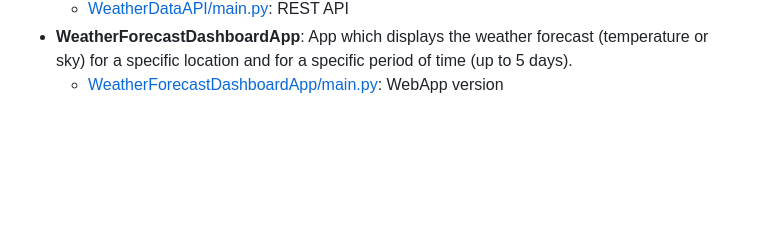
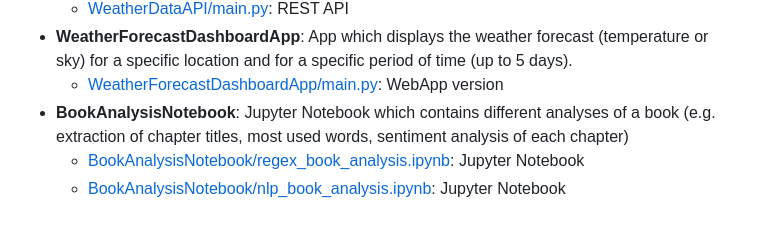
Before and after one commit to alexandru-cohal/PythonApps, a Markdown page: README.md, the part around the change. Drawn GitHub-style; blank space fills up the shorter version.

Commit message:
Update README.md with BookAnalysisNotebook details

```diff
--- a/README.md
+++ b/README.md
@@ -20,3 +20,6 @@ Python Apps created while taking the Udemy course _"Python Mega Course: Learn Py
   * [WeatherDataAPI/main.py](https://github.com/alexandru-cohal/PythonApps/blob/master/WeatherDataAPI/main.py): REST API
 * **WeatherForecastDashboardApp**: App which displays the weather forecast (temperature or sky) for a specific location and for a specific period of time (up to 5 days).
   * [WeatherForecastDashboardApp/main.py](https://github.com/alexandru-cohal/PythonApps/blob/master/WeatherForecastDashboardApp/main.py): WebApp version
+* **BookAnalysisNotebook**: Jupyter Notebook which contains different analyses of a book (e.g. extraction of chapter titles, most used words, sentiment analysis of each chapter)
+  * [BookAnalysisNotebook/regex_book_analysis.ipynb](https://github.com/alexandru-cohal/PythonApps/blob/master/BookAnalysisNotebook/regex_book_analysis.ipynb): Jupyter Notebook
+  * [BookAnalysisNotebook/nlp_book_analysis.ipynb](https://github.com/alexandru-cohal/PythonApps/blob/master/BookAnalysisNotebook/nlp_book_analysis.ipynb): Jupyter Notebook
```
